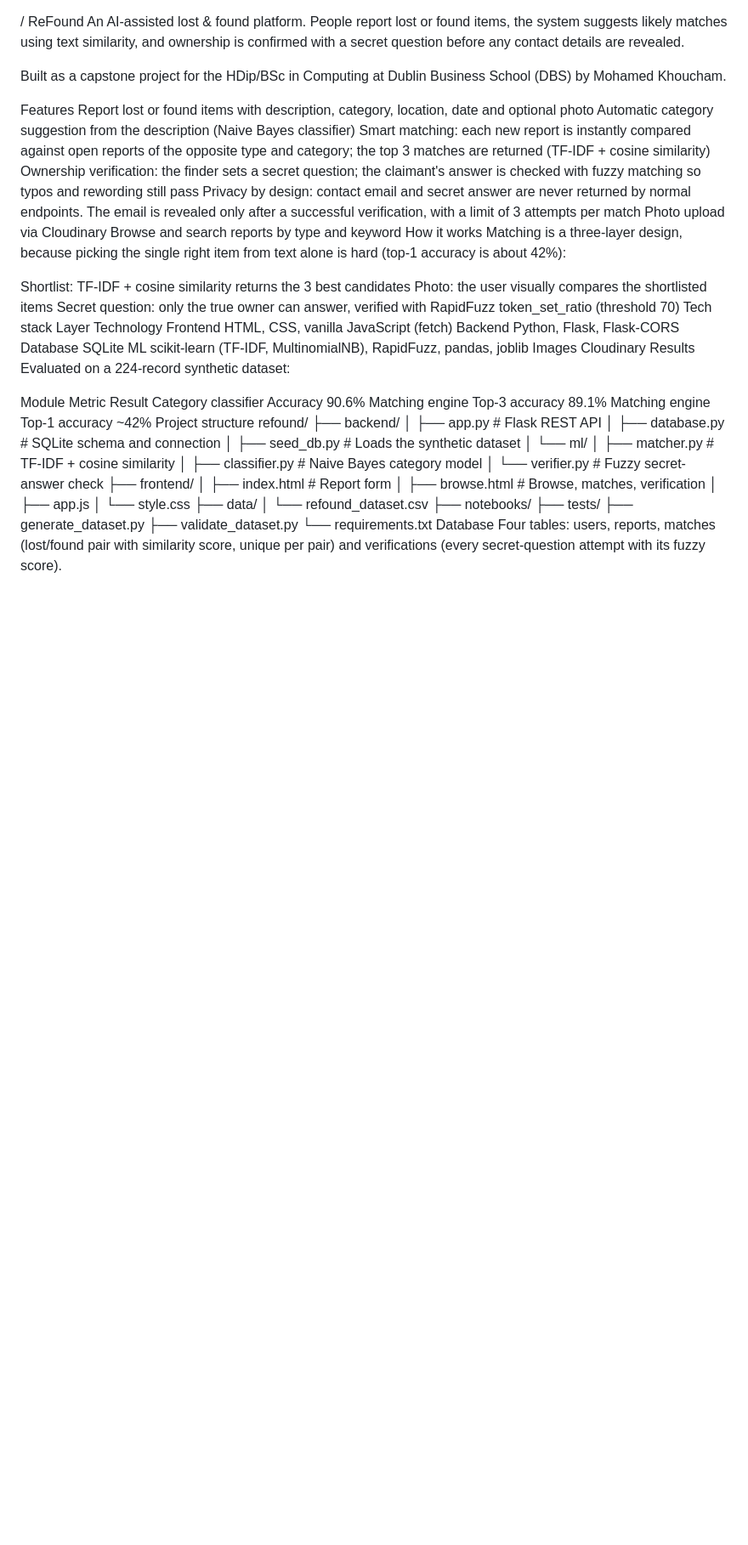
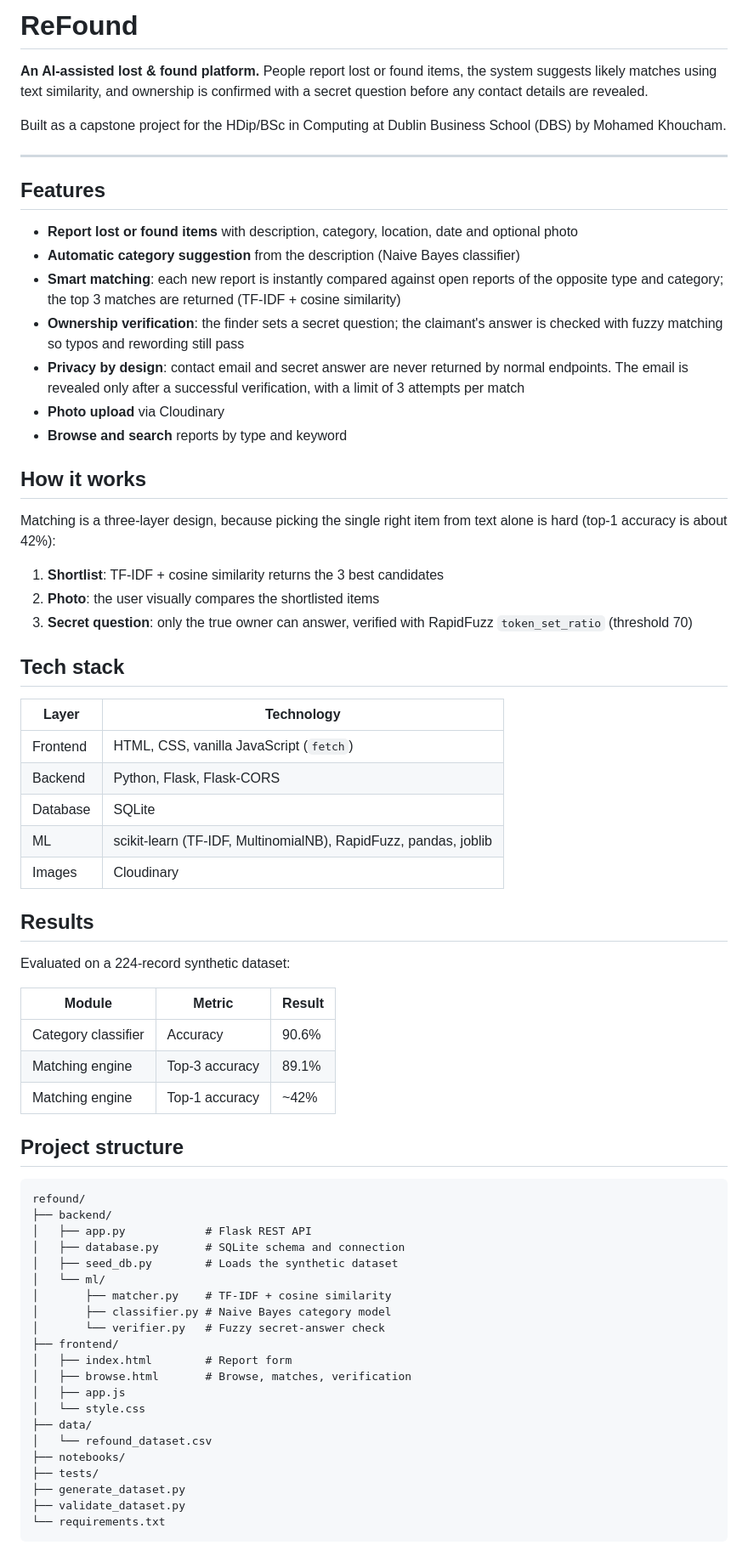
Before and after one commit to khoucham/refound, a Markdown page: README.md, the part around one of its changes. Shown at 85% size. Drawn GitHub-style; blank space fills up the shorter version.

````diff
--- a/README.md
+++ b/README.md
@@ -1,39 +1,52 @@
+# ReFound
 
-/
-ReFound
-An AI-assisted lost & found platform. People report lost or found items, the system suggests likely matches using text similarity, and ownership is confirmed with a secret question before any contact details are revealed.
+**An AI-assisted lost & found platform.** People report lost or found items, the system suggests likely matches using text similarity, and ownership is confirmed with a secret question before any contact details are revealed.
 
 Built as a capstone project for the HDip/BSc in Computing at Dublin Business School (DBS) by Mohamed Khoucham.
 
-Features
-Report lost or found items with description, category, location, date and optional photo
-Automatic category suggestion from the description (Naive Bayes classifier)
-Smart matching: each new report is instantly compared against open reports of the opposite type and category; the top 3 matches are returned (TF-IDF + cosine similarity)
-Ownership verification: the finder sets a secret question; the claimant's answer is checked with fuzzy matching so typos and rewording still pass
-Privacy by design: contact email and secret answer are never returned by normal endpoints. The email is revealed only after a successful verification, with a limit of 3 attempts per match
-Photo upload via Cloudinary
-Browse and search reports by type and keyword
-How it works
+---
+
+## Features
+
+- **Report lost or found items** with description, category, location, date and optional photo
+- **Automatic category suggestion** from the description (Naive Bayes classifier)
+- **Smart matching**: each new report is instantly compared against open reports of the opposite type and category; the top 3 matches are returned (TF-IDF + cosine similarity)
+- **Ownership verification**: the finder sets a secret question; the claimant's answer is checked with fuzzy matching so typos and rewording still pass
+- **Privacy by design**: contact email and secret answer are never returned by normal endpoints. The email is revealed only after a successful verification, with a limit of 3 attempts per match
+- **Photo upload** via Cloudinary
+- **Browse and search** reports by type and keyword
+
+## How it works
+
 Matching is a three-layer design, because picking the single right item from text alone is hard (top-1 accuracy is about 42%):
 
-Shortlist: TF-IDF + cosine similarity returns the 3 best candidates
-Photo: the user visually compares the shortlisted items
-Secret question: only the true owner can answer, verified with RapidFuzz token_set_ratio (threshold 70)
-Tech stack
-Layer	Technology
-Frontend	HTML, CSS, vanilla JavaScript (fetch)
-Backend	Python, Flask, Flask-CORS
-Database	SQLite
-ML	scikit-learn (TF-IDF, MultinomialNB), RapidFuzz, pandas, joblib
-Images	Cloudinary
-Results
+1. **Shortlist**: TF-IDF + cosine similarity returns the 3 best candidates
+2. **Photo**: the user visually compares the shortlisted items
+3. **Secret question**: only the true owner can answer, verified with RapidFuzz `token_set_ratio` (threshold 70)
+
+## Tech stack
+
+| Layer | Technology |
+|---|---|
+| Frontend | HTML, CSS, vanilla JavaScript (`fetch`) |
+| Backend | Python, Flask, Flask-CORS |
+| Database | SQLite |
+| ML | scikit-learn (TF-IDF, MultinomialNB), RapidFuzz, pandas, joblib |
+| Images | Cloudinary |
+
+## Results
+
 Evaluated on a 224-record synthetic dataset:
 
-Module	Metric	Result
-Category classifier	Accuracy	90.6%
-Matching engine	Top-3 accuracy	89.1%
-Matching engine	Top-1 accuracy	~42%
-Project structure
+| Module | Metric | Result |
+|---|---|---|
+| Category classifier | Accuracy | 90.6% |
+| Matching engine | Top-3 accuracy | 89.1% |
+| Matching engine | Top-1 accuracy | ~42% |
+
+## Project structure
+
+```
 refound/
 ├── backend/
 │   ├── app.py            # Flask REST API
@@ -55,6 +68,5 @@ refound/
 ├── generate_dataset.py
 ├── validate_dataset.py
 └── requirements.txt
-Database
-Four tables: users, reports, matches (lost/found pair with similarity score, unique per pair) and verifications (every secret-question attempt with its fuzzy score).
+```
 
````
Also changed, not shown: other parts of README.md (+70 -41 lines).
